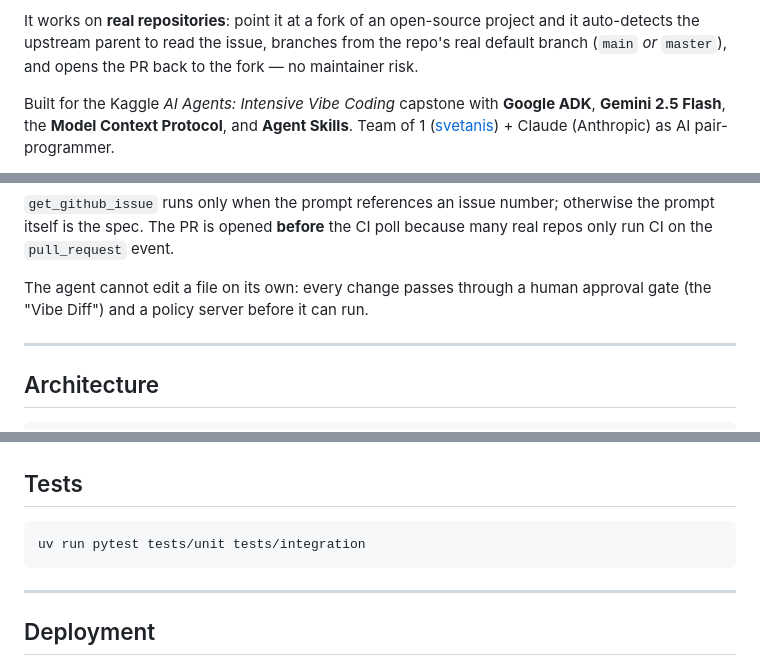
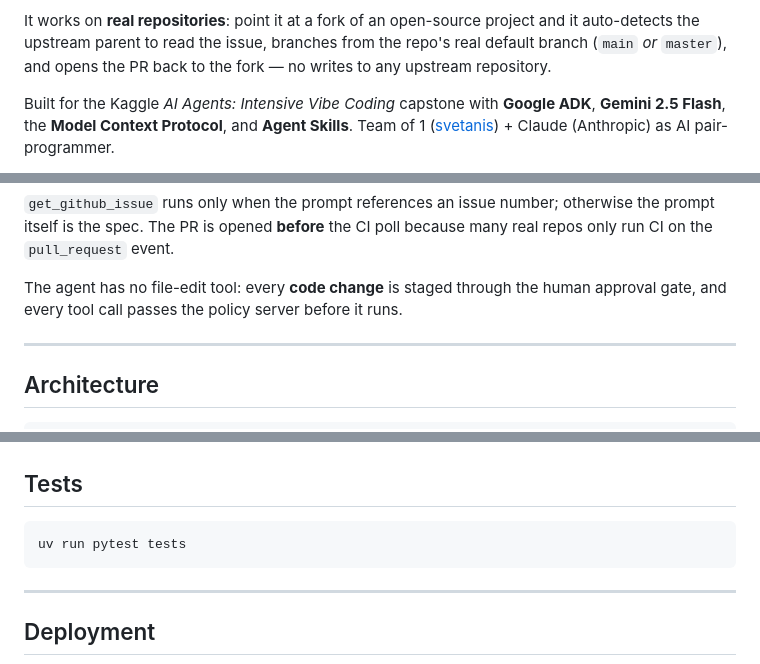
Before and after one commit to svetanis/auto-contrib, a Markdown page: README.md, 3 parts joined by grey strips. Drawn GitHub-style.

````diff
--- a/README.md
+++ b/README.md
@@ -12,7 +12,7 @@ request, and polls GitHub Actions CI on the PR.
 It works on **real repositories**: point it at a fork of an open-source project
 and it auto-detects the upstream parent to read the issue, branches from the
 repo's real default branch (`main` *or* `master`), and opens the PR back to the
-fork — no maintainer risk.
+fork — no writes to any upstream repository.
 
 Built for the Kaggle *AI Agents: Intensive Vibe Coding* capstone with
 **Google ADK**, **Gemini 2.5 Flash**, the **Model Context Protocol**, and
@@ -53,8 +53,8 @@ get_github_issue → map_architecture → read_file → create_feature_branch
 otherwise the prompt itself is the spec. The PR is opened **before** the CI poll
 because many real repos only run CI on the `pull_request` event.
 
-The agent cannot edit a file on its own: every change passes through a human
-approval gate (the "Vibe Diff") and a policy server before it can run.
+The agent has no file-edit tool: every **code change** is staged through the
+human approval gate, and every tool call passes the policy server before it runs.
 
 ---
 
@@ -244,7 +246,7 @@ ships an LLM-as-a-judge prompt for semantic scoring.
 ## Tests
 
 ```bash
-uv run pytest tests/unit tests/integration
+uv run pytest tests
 ```
 
 ---
````
Also changed, not shown: other parts of README.md (+14 -11 lines), USAGE.md (+2 -2 lines), kaggle-writeup.md (+55 -45 lines).
